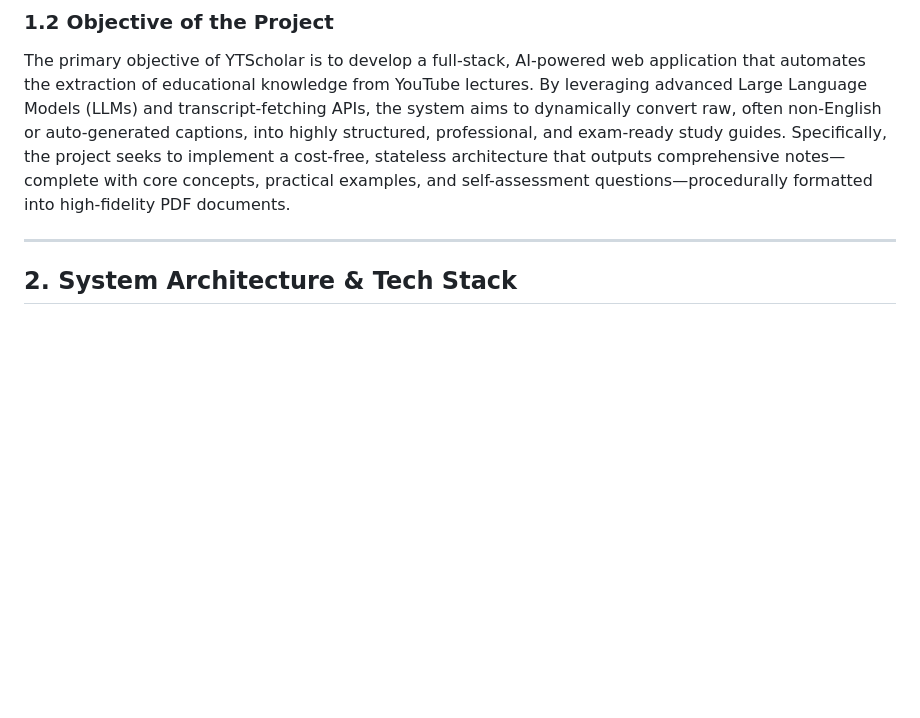
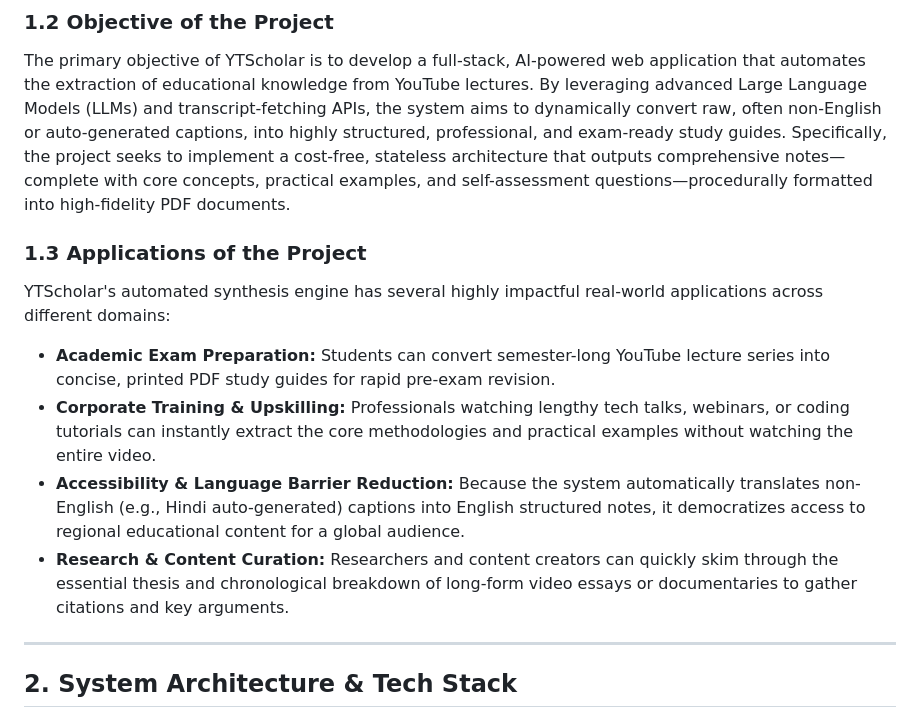
Before and after one commit to AshishSat22/CIR, a Markdown page: PROJECT_REPORT.md, the part around the change. Rendered like a GitHub page; blank space fills up the shorter version.

Commit message:
Add Applications of the Project to report

```diff
--- a/PROJECT_REPORT.md
+++ b/PROJECT_REPORT.md
@@ -14,6 +14,13 @@ The digital era has democratized education by making thousands of high-quality v
 
 ### 1.2 Objective of the Project
 The primary objective of YTScholar is to develop a full-stack, AI-powered web application that automates the extraction of educational knowledge from YouTube lectures. By leveraging advanced Large Language Models (LLMs) and transcript-fetching APIs, the system aims to dynamically convert raw, often non-English or auto-generated captions, into highly structured, professional, and exam-ready study guides. Specifically, the project seeks to implement a cost-free, stateless architecture that outputs comprehensive notes—complete with core concepts, practical examples, and self-assessment questions—procedurally formatted into high-fidelity PDF documents.
+
+### 1.3 Applications of the Project
+YTScholar's automated synthesis engine has several highly impactful real-world applications across different domains:
+* **Academic Exam Preparation:** Students can convert semester-long YouTube lecture series into concise, printed PDF study guides for rapid pre-exam revision.
+* **Corporate Training & Upskilling:** Professionals watching lengthy tech talks, webinars, or coding tutorials can instantly extract the core methodologies and practical examples without watching the entire video.
+* **Accessibility & Language Barrier Reduction:** Because the system automatically translates non-English (e.g., Hindi auto-generated) captions into English structured notes, it democratizes access to regional educational content for a global audience.
+* **Research & Content Curation:** Researchers and content creators can quickly skim through the essential thesis and chronological breakdown of long-form video essays or documentaries to gather citations and key arguments.
 
 ---
 
```
